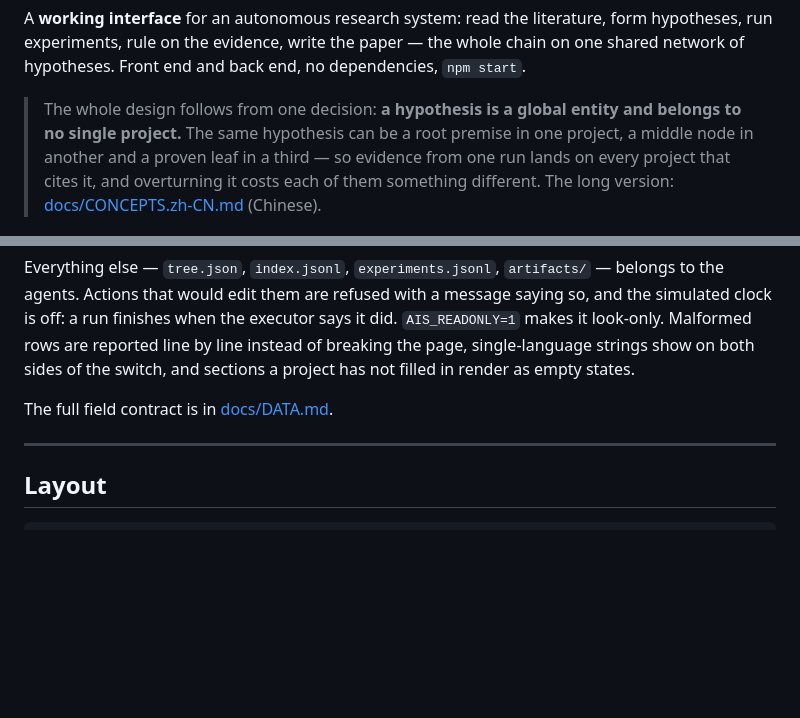
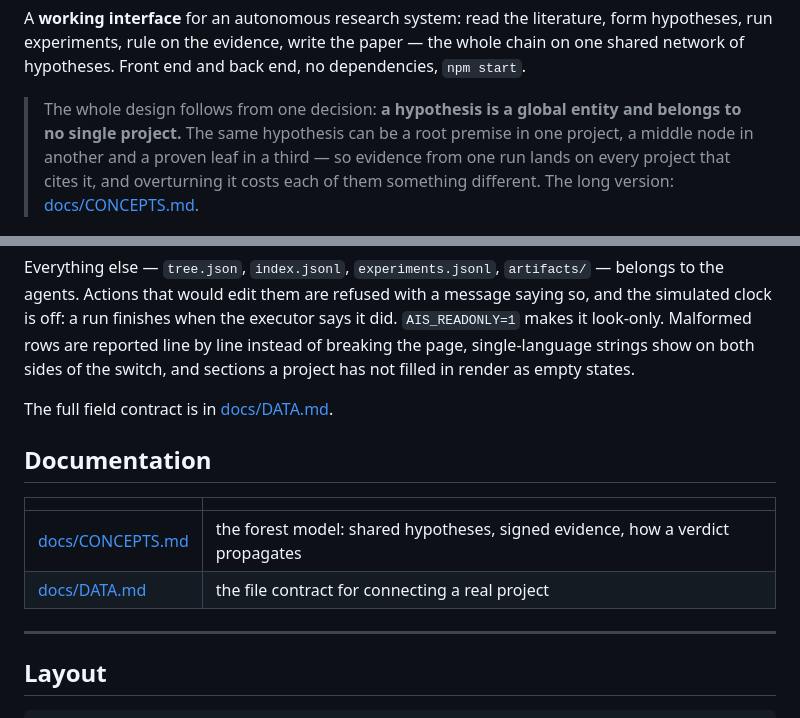
Before and after one commit to liuguangrui-hit/hypothesis-evidence-forest, a Markdown page: README.en.md, 2 parts joined by grey strips. Drawn GitHub-style; blank space fills up the shorter version.

```diff
--- a/README.en.md
+++ b/README.en.md
@@ -10,7 +10,7 @@ shared network of hypotheses. Front end and back end, no dependencies, `npm star
 > to no single project.** The same hypothesis can be a root premise in one project, a middle
 > node in another and a proven leaf in a third — so evidence from one run lands on every
 > project that cites it, and overturning it costs each of them something different.
-> The long version: [docs/CONCEPTS.zh-CN.md](docs/CONCEPTS.zh-CN.md) (Chinese).
+> The long version: [docs/CONCEPTS.md](docs/CONCEPTS.md).
 
 ![Overview screen](public/assets/hero-en.png)
 
@@ -102,6 +102,13 @@ filled in render as empty states.
 
 The full field contract is in [docs/DATA.md](docs/DATA.md).
 
+## Documentation
+
+| | |
+| --- | --- |
+| [docs/CONCEPTS.md](docs/CONCEPTS.md) | the forest model: shared hypotheses, signed evidence, how a verdict propagates |
+| [docs/DATA.md](docs/DATA.md) | the file contract for connecting a real project |
+
 ---
 
 ## Layout
```
Also changed, not shown: README.md (+10 -1 lines), docs/CONCEPTS.md (added, +203 -0 lines).
